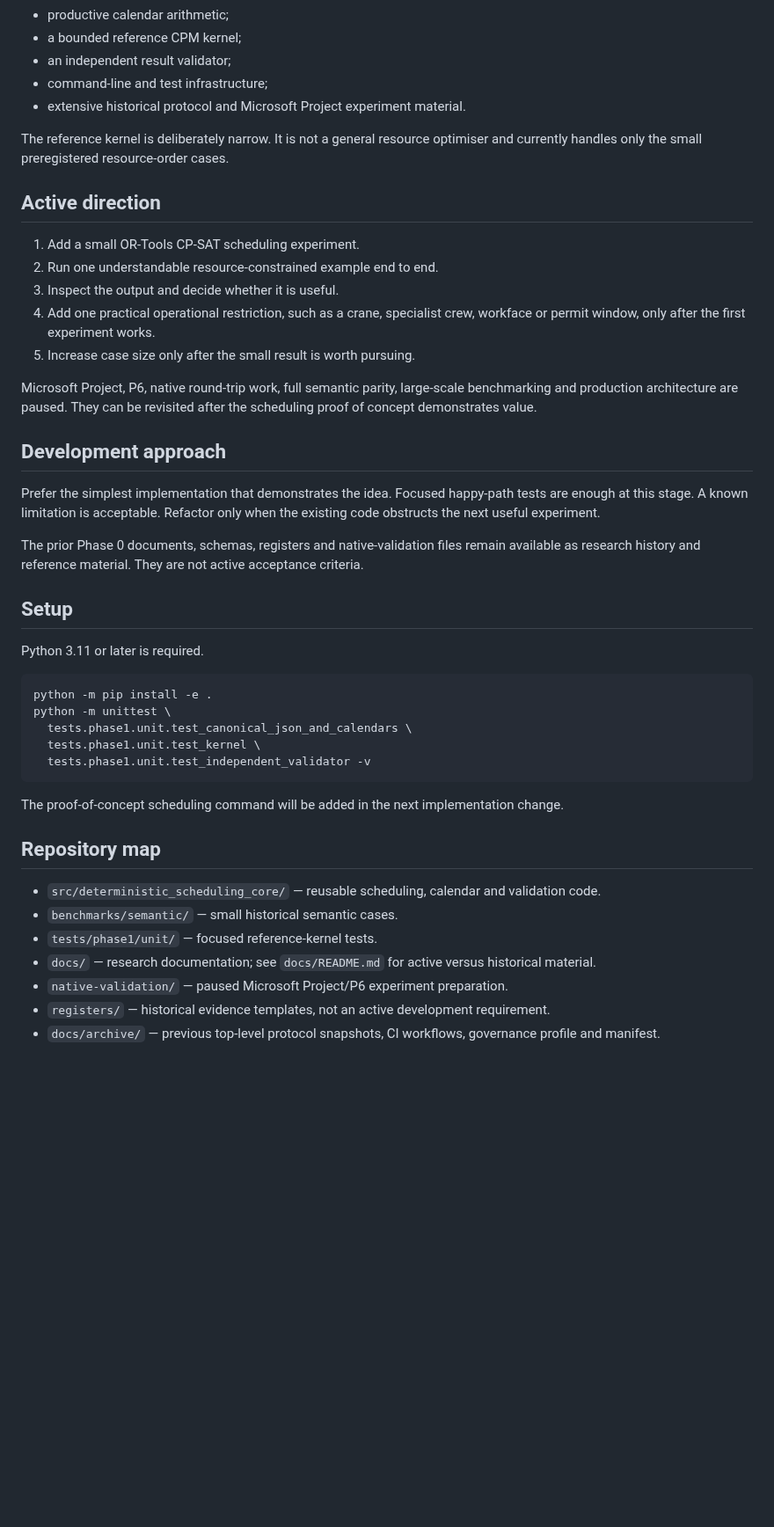
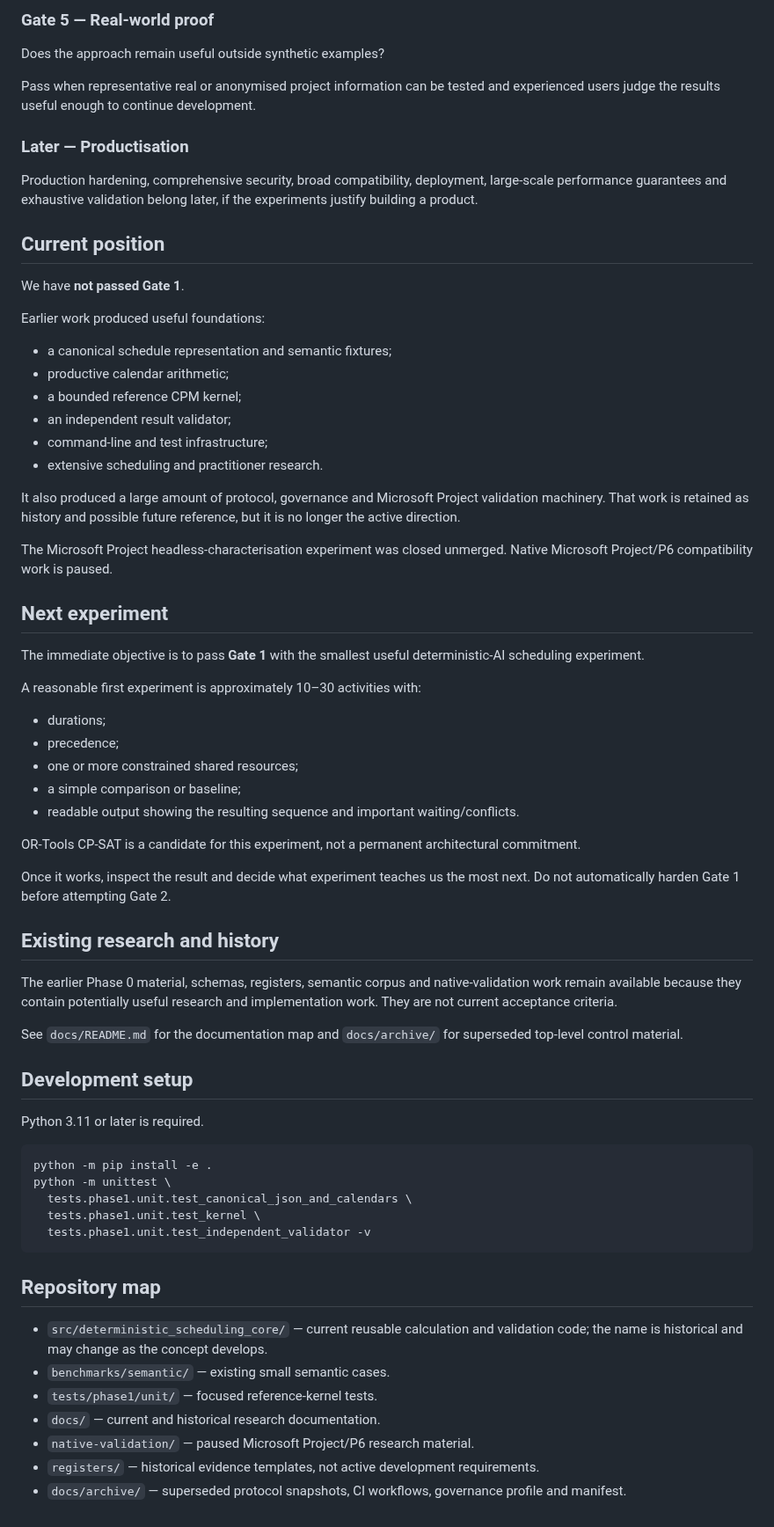
Before and after one commit to dezrobbo1/PM-Software, a Markdown page: README.md, the part around one of its changes. Shown at 88% size. Drawn GitHub-style; blank space fills up the shorter version.

````diff
--- a/README.md
+++ b/README.md
@@ -27,28 +78,53 @@ The repository contains useful foundations from the earlier research phase:
+### Gate 5 — Real-world proof
+
+Does the approach remain useful outside synthetic examples?
+
+Pass when representative real or anonymised project information can be tested and experienced users judge the results useful enough to continue development.
+
+### Later — Productisation
+
+Production hardening, comprehensive security, broad compatibility, deployment, large-scale performance guarantees and exhaustive validation belong later, if the experiments justify building a product.
+
+## Current position
+
+We have **not passed Gate 1**.
+
+Earlier work produced useful foundations:
+
+- a canonical schedule representation and semantic fixtures;
 - productive calendar arithmetic;
 - a bounded reference CPM kernel;
 - an independent result validator;
 - command-line and test infrastructure;
-- extensive historical protocol and Microsoft Project experiment material.
+- extensive scheduling and practitioner research.
 
-The reference kernel is deliberately narrow. It is not a general resource optimiser and currently handles only the small preregistered resource-order cases.
+It also produced a large amount of protocol, governance and Microsoft Project validation machinery. That work is retained as history and possible future reference, but it is no longer the active direction.
 
-## Active direction
+The Microsoft Project headless-characterisation experiment was closed unmerged. Native Microsoft Project/P6 compatibility work is paused.
 
-1. Add a small OR-Tools CP-SAT scheduling experiment.
-2. Run one understandable resource-constrained example end to end.
-3. Inspect the output and decide whether it is useful.
-4. Add one practical operational restriction, such as a crane, specialist crew, workface or permit window, only after the first experiment works.
-5. Increase case size only after the small result is worth pursuing.
+## Next experiment
 
-Microsoft Project, P6, native round-trip work, full semantic parity, large-scale benchmarking and production architecture are paused. They can be revisited after the scheduling proof of concept demonstrates value.
+The immediate objective is to pass **Gate 1** with the smallest useful deterministic-AI scheduling experiment.
 
-## Development approach
+A reasonable first experiment is approximately 10–30 activities with:
 
-Prefer the simplest implementation that demonstrates the idea. Focused happy-path tests are enough at this stage. A known limitation is acceptable. Refactor only when the existing code obstructs the next useful experiment.
+- durations;
+- precedence;
+- one or more constrained shared resources;
+- a simple comparison or baseline;
+- readable output showing the resulting sequence and important waiting/conflicts.
 
-The prior Phase 0 documents, schemas, registers and native-validation files remain available as research history and reference material. They are not active acceptance criteria.
+OR-Tools CP-SAT is a candidate for this experiment, not a permanent architectural commitment.
 
-## Setup
+Once it works, inspect the result and decide what experiment teaches us the most next. Do not automatically harden Gate 1 before attempting Gate 2.
+
+## Existing research and history
+
+The earlier Phase 0 material, schemas, registers, semantic corpus and native-validation work remain available because they contain potentially useful research and implementation work. They are not current acceptance criteria.
+
+See `docs/README.md` for the documentation map and `docs/archive/` for superseded top-level control material.
+
+## Development setup
 
 Python 3.11 or later is required.
 
@@ -60,14 +136,12 @@ python -m unittest \
   tests.phase1.unit.test_independent_validator -v
 ```
 
-The proof-of-concept scheduling command will be added in the next implementation change.
-
 ## Repository map
 
-- `src/deterministic_scheduling_core/` — reusable scheduling, calendar and validation code.
-- `benchmarks/semantic/` — small historical semantic cases.
+- `src/deterministic_scheduling_core/` — current reusable calculation and validation code; the name is historical and may change as the concept develops.
+- `benchmarks/semantic/` — existing small semantic cases.
 - `tests/phase1/unit/` — focused reference-kernel tests.
-- `docs/` — research documentation; see `docs/README.md` for active versus historical material.
-- `native-validation/` — paused Microsoft Project/P6 experiment preparation.
-- `registers/` — historical evidence templates, not an active development requirement.
-- `docs/archive/` — previous top-level protocol snapshots, CI workflows, governance profile and manifest.
+- `docs/` — current and historical research documentation.
+- `native-validation/` — paused Microsoft Project/P6 research material.
+- `registers/` — historical evidence templates, not active development requirements.
+- `docs/archive/` — superseded protocol snapshots, CI workflows, governance profile and manifest.
````
Also changed, not shown: other parts of README.md (+67 -16 lines).
